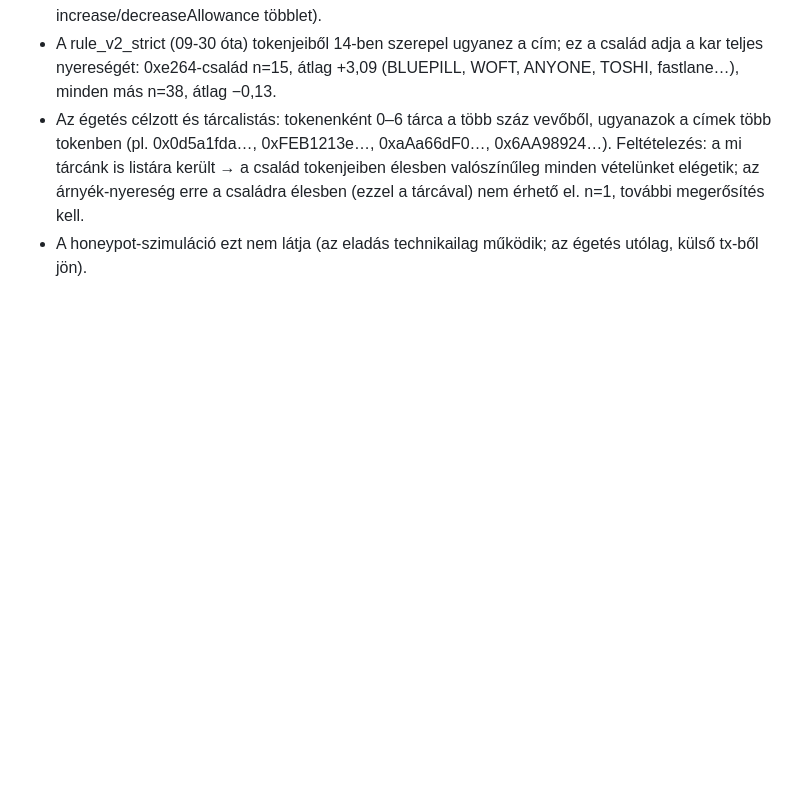
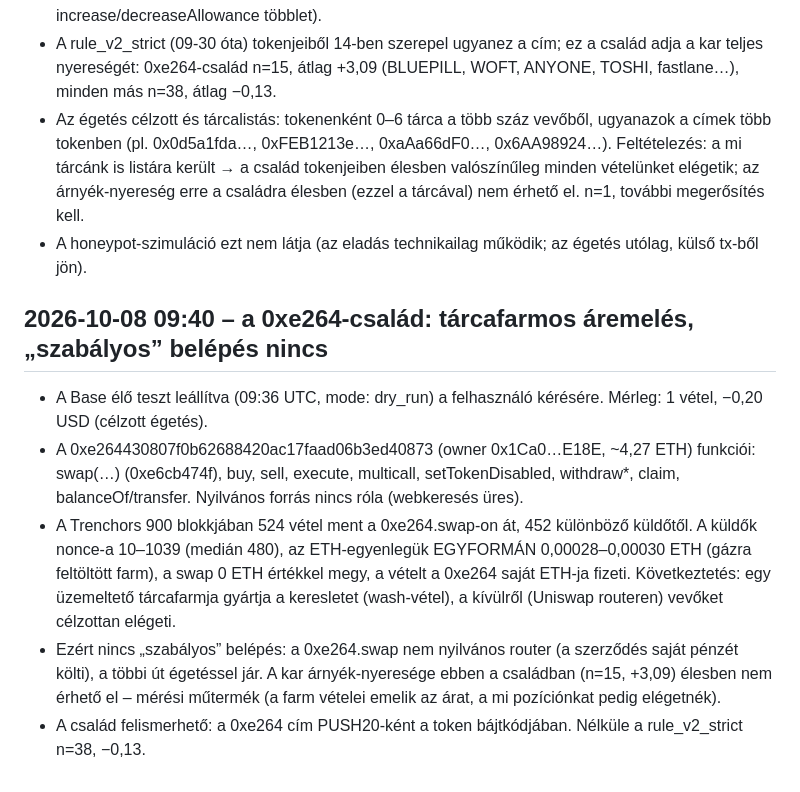
Before and after one commit to galgoczy/JEVsniper, a Markdown page: docs/FELTETELEZESEK.md, the part around the change. GitHub-like rendering; blank space fills up the shorter version.

Commit message:
FELTETELEZESEK: 0xe264-család – tárcafarmos wash-vétel és célzott égetés, szabályos belépés nincs
Co-Authored-By: Claude Opus 5.5 <noreply@anthropic.com>

```diff
--- a/docs/FELTETELEZESEK.md
+++ b/docs/FELTETELEZESEK.md
@@ -634,3 +634,10 @@ gas műveletenként, fills a DB-ben. `/stop` és `/panic` a futó boton Telegram
 - A rule_v2_strict (09-30 óta) tokenjeiből 14-ben szerepel ugyanez a cím; ez a család adja a kar teljes nyereségét: 0xe264-család n=15, átlag +3,09 (BLUEPILL, WOFT, ANYONE, TOSHI, fastlane…), minden más n=38, átlag −0,13.
 - Az égetés célzott és tárcalistás: tokenenként 0–6 tárca a több száz vevőből, ugyanazok a címek több tokenben (pl. 0x0d5a1fda…, 0xFEB1213e…, 0xaAa66dF0…, 0x6AA98924…). Feltételezés: a mi tárcánk is listára került → a család tokenjeiben élesben valószínűleg minden vételünket elégetik; az árnyék-nyereség erre a családra élesben (ezzel a tárcával) nem érhető el. n=1, további megerősítés kell.
 - A honeypot-szimuláció ezt nem látja (az eladás technikailag működik; az égetés utólag, külső tx-ből jön).
+
+## 2026-10-08 09:40 – a 0xe264-család: tárcafarmos áremelés, „szabályos” belépés nincs
+- A Base élő teszt leállítva (09:36 UTC, mode: dry_run) a felhasználó kérésére. Mérleg: 1 vétel, −0,20 USD (célzott égetés).
+- A 0xe264430807f0b62688420ac17faad06b3ed40873 (owner 0x1Ca0…E18E, ~4,27 ETH) funkciói: swap(…) (0xe6cb474f), buy, sell, execute, multicall, setTokenDisabled, withdraw*, claim, balanceOf/transfer. Nyilvános forrás nincs róla (webkeresés üres).
+- A Trenchors 900 blokkjában 524 vétel ment a 0xe264.swap-on át, 452 különböző küldőtől. A küldők nonce-a 10–1039 (medián 480), az ETH-egyenlegük EGYFORMÁN 0,00028–0,00030 ETH (gázra feltöltött farm), a swap 0 ETH értékkel megy, a vételt a 0xe264 saját ETH-ja fizeti. Következtetés: egy üzemeltető tárcafarmja gyártja a keresletet (wash-vétel), a kívülről (Uniswap routeren) vevőket célzottan elégeti.
+- Ezért nincs „szabályos” belépés: a 0xe264.swap nem nyilvános router (a szerződés saját pénzét költi), a többi út égetéssel jár. A kar árnyék-nyeresége ebben a családban (n=15, +3,09) élesben nem érhető el – mérési műtermék (a farm vételei emelik az árat, a mi pozíciónkat pedig elégetnék).
+- A család felismerhető: a 0xe264 cím PUSH20-ként a token bájtkódjában. Nélküle a rule_v2_strict n=38, −0,13.
```
